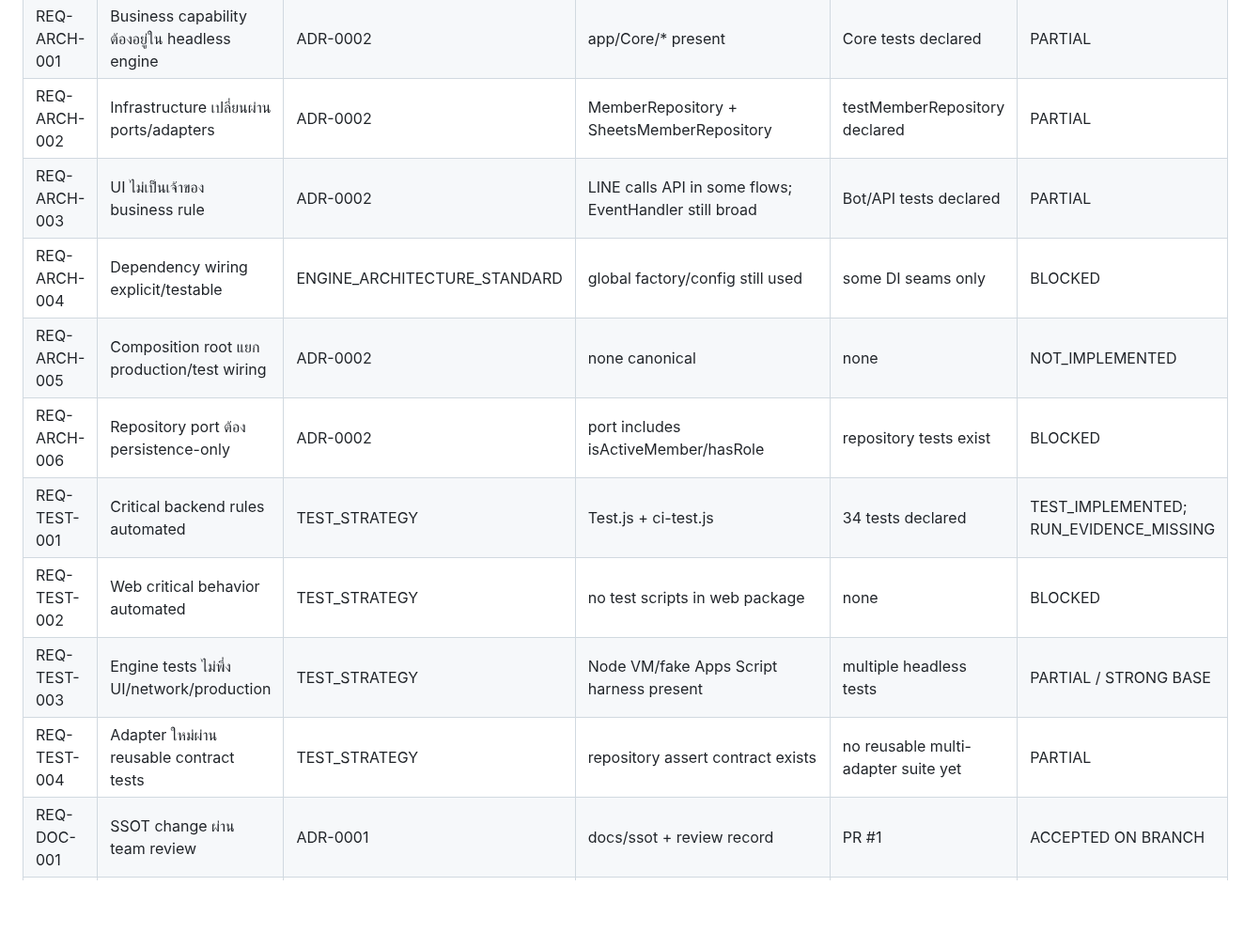
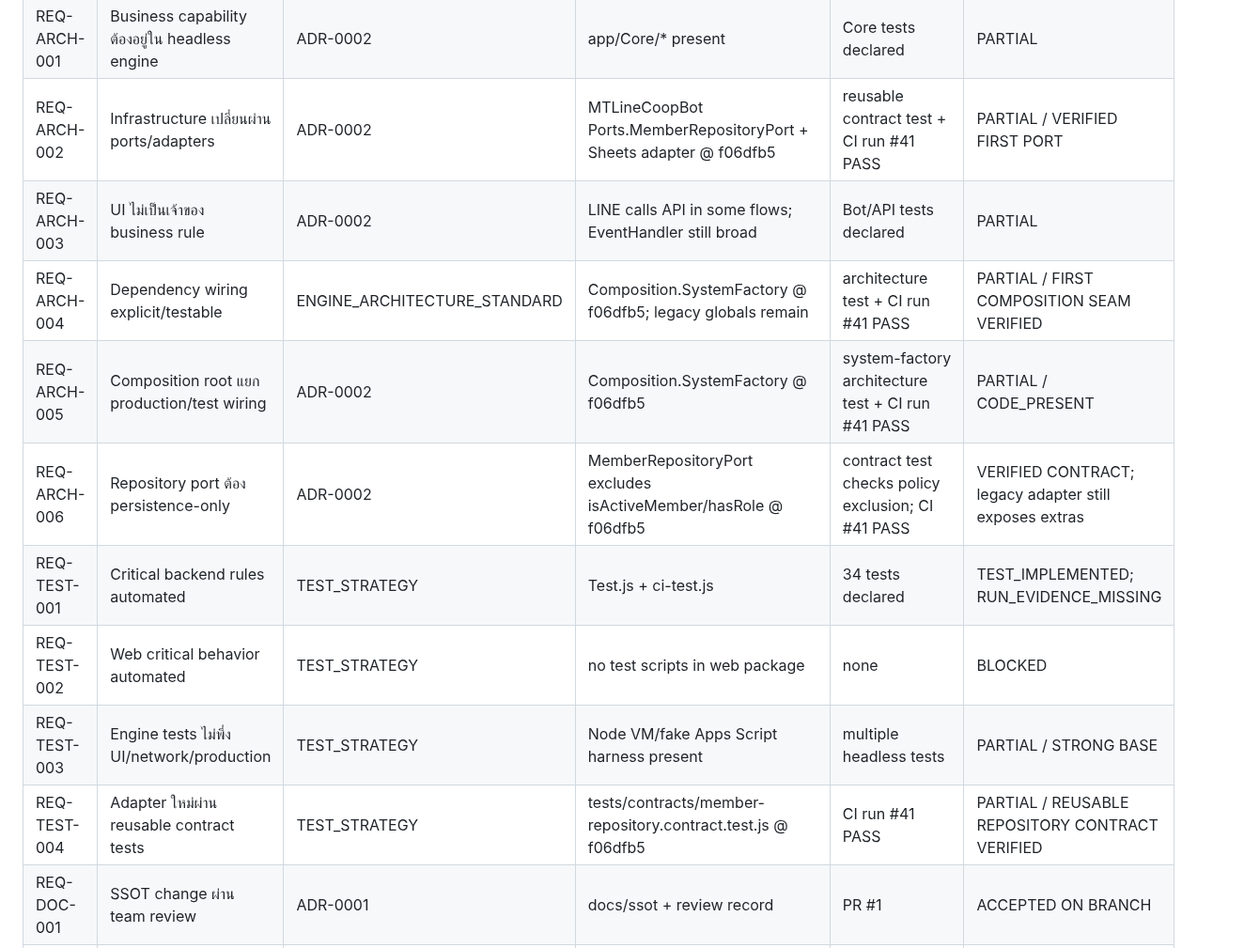
Before and after one commit to idev006/MTP6LineCoopBot, a Markdown page: docs/ssot/TRACEABILITY_MATRIX.md, the part around the change. Shown at 94% size. GitHub-like rendering; blank space fills up the shorter version.

Commit message:
docs(evidence): record backend engine composition checkpoint
Record backend commit f06dfb5 and CI run #41 in the SSOT traceability matrix.

```diff
--- a/docs/ssot/TRACEABILITY_MATRIX.md
+++ b/docs/ssot/TRACEABILITY_MATRIX.md
@@ -12,15 +12,15 @@
 | REQ-DATA-001 | Data schema มี SSOT | API_DATA_CONTRACT | MTLineCoopBot/app/DataDict.js | data/repository tests declared | CODE_PRESENT / TEST_IMPLEMENTED |
 | REQ-CORE-001 | Business rule ไม่ duplicate ข้าม UI | ADR-0002 | Core/LoanCalculator.js + UI calculator duplicate | backend loan tests declared | BLOCKED |
 | REQ-ARCH-001 | Business capability ต้องอยู่ใน headless engine | ADR-0002 | app/Core/* present | Core tests declared | PARTIAL |
-| REQ-ARCH-002 | Infrastructure เปลี่ยนผ่าน ports/adapters | ADR-0002 | MemberRepository + SheetsMemberRepository | testMemberRepository declared | PARTIAL |
+| REQ-ARCH-002 | Infrastructure เปลี่ยนผ่าน ports/adapters | ADR-0002 | MTLineCoopBot Ports.MemberRepositoryPort + Sheets adapter @ f06dfb5 | reusable contract test + CI run #41 PASS | PARTIAL / VERIFIED FIRST PORT |
 | REQ-ARCH-003 | UI ไม่เป็นเจ้าของ business rule | ADR-0002 | LINE calls API in some flows; EventHandler still broad | Bot/API tests declared | PARTIAL |
-| REQ-ARCH-004 | Dependency wiring explicit/testable | ENGINE_ARCHITECTURE_STANDARD | global factory/config still used | some DI seams only | BLOCKED |
-| REQ-ARCH-005 | Composition root แยก production/test wiring | ADR-0002 | none canonical | none | NOT_IMPLEMENTED |
-| REQ-ARCH-006 | Repository port ต้อง persistence-only | ADR-0002 | port includes isActiveMember/hasRole | repository tests exist | BLOCKED |
+| REQ-ARCH-004 | Dependency wiring explicit/testable | ENGINE_ARCHITECTURE_STANDARD | Composition.SystemFactory @ f06dfb5; legacy globals remain | architecture test + CI run #41 PASS | PARTIAL / FIRST COMPOSITION SEAM VERIFIED |
+| REQ-ARCH-005 | Composition root แยก production/test wiring | ADR-0002 | Composition.SystemFactory @ f06dfb5 | system-factory architecture test + CI run #41 PASS | PARTIAL / CODE_PRESENT |
+| REQ-ARCH-006 | Repository port ต้อง persistence-only | ADR-0002 | MemberRepositoryPort excludes isActiveMember/hasRole @ f06dfb5 | contract test checks policy exclusion; CI #41 PASS | VERIFIED CONTRACT; legacy adapter still exposes extras |
 | REQ-TEST-001 | Critical backend rules automated | TEST_STRATEGY | Test.js + ci-test.js | 34 tests declared | TEST_IMPLEMENTED; RUN_EVIDENCE_MISSING |
 | REQ-TEST-002 | Web critical behavior automated | TEST_STRATEGY | no test scripts in web package | none | BLOCKED |
 | REQ-TEST-003 | Engine tests ไม่พึ่ง UI/network/production | TEST_STRATEGY | Node VM/fake Apps Script harness present | multiple headless tests | PARTIAL / STRONG BASE |
-| REQ-TEST-004 | Adapter ใหม่ผ่าน reusable contract tests | TEST_STRATEGY | repository assert contract exists | no reusable multi-adapter suite yet | PARTIAL |
+| REQ-TEST-004 | Adapter ใหม่ผ่าน reusable contract tests | TEST_STRATEGY | tests/contracts/member-repository.contract.test.js @ f06dfb5 | CI run #41 PASS | PARTIAL / REUSABLE REPOSITORY CONTRACT VERIFIED |
 | REQ-DOC-001 | SSOT change ผ่าน team review | ADR-0001 | docs/ssot + review record | PR #1 | ACCEPTED ON BRANCH |
 | REQ-REL-001 | Release ผ่าน gates ก่อน production | RELEASE_GATES | documented | release evidence TBD | DOCUMENTED |
 
```
